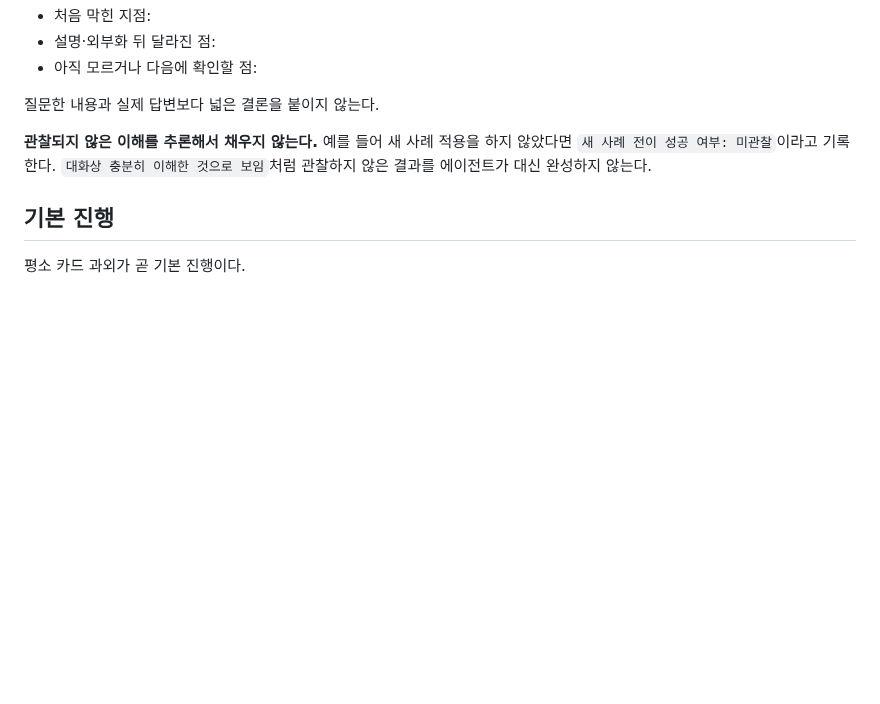
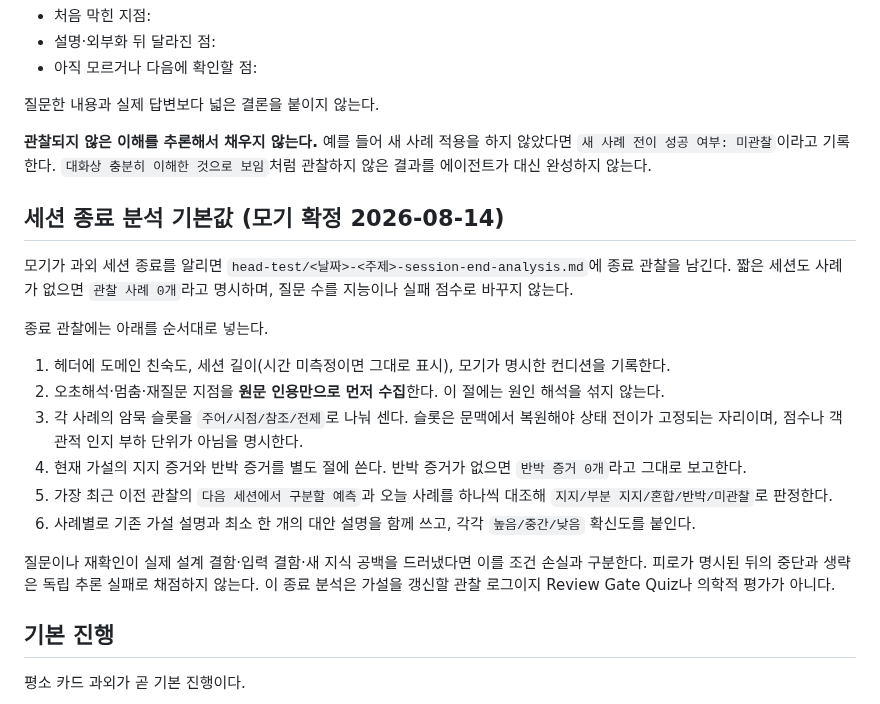
Before and after one commit to samkimpepper/mogi-cards, a Markdown page: guide-mogi-head-test.md, the part around the change. Drawn GitHub-style; blank space fills up the shorter version.

Commit message:
docs: add session end understanding analysis

```diff
--- a/guide-mogi-head-test.md
+++ b/guide-mogi-head-test.md
@@ -43,6 +43,21 @@
 
 **관찰되지 않은 이해를 추론해서 채우지 않는다.** 예를 들어 새 사례 적용을 하지 않았다면 `새 사례 전이 성공 여부: 미관찰`이라고 기록한다. `대화상 충분히 이해한 것으로 보임`처럼 관찰하지 않은 결과를 에이전트가 대신 완성하지 않는다.
 
+## 세션 종료 분석 기본값 (모기 확정 2026-08-14)
+
+모기가 과외 세션 종료를 알리면 `head-test/<날짜>-<주제>-session-end-analysis.md`에 종료 관찰을 남긴다. 짧은 세션도 사례가 없으면 `관찰 사례 0개`라고 명시하며, 질문 수를 지능이나 실패 점수로 바꾸지 않는다.
+
+종료 관찰에는 아래를 순서대로 넣는다.
+
+1. 헤더에 도메인 친숙도, 세션 길이(시간 미측정이면 그대로 표시), 모기가 명시한 컨디션을 기록한다.
+2. 오초해석·멈춤·재질문 지점을 **원문 인용만으로 먼저 수집**한다. 이 절에는 원인 해석을 섞지 않는다.
+3. 각 사례의 암묵 슬롯을 `주어/시점/참조/전제`로 나눠 센다. 슬롯은 문맥에서 복원해야 상태 전이가 고정되는 자리이며, 점수나 객관적 인지 부하 단위가 아님을 명시한다.
+4. 현재 가설의 지지 증거와 반박 증거를 별도 절에 쓴다. 반박 증거가 없으면 `반박 증거 0개`라고 그대로 보고한다.
+5. 가장 최근 이전 관찰의 `다음 세션에서 구분할 예측`과 오늘 사례를 하나씩 대조해 `지지/부분 지지/혼합/반박/미관찰`로 판정한다.
+6. 사례별로 기존 가설 설명과 최소 한 개의 대안 설명을 함께 쓰고, 각각 `높음/중간/낮음` 확신도를 붙인다.
+
+질문이나 재확인이 실제 설계 결함·입력 결함·새 지식 공백을 드러냈다면 이를 조건 손실과 구분한다. 피로가 명시된 뒤의 중단과 생략은 독립 추론 실패로 채점하지 않는다. 이 종료 분석은 가설을 갱신할 관찰 로그이지 Review Gate Quiz나 의학적 평가가 아니다.
+
 ## 기본 진행
 
 평소 카드 과외가 곧 기본 진행이다.
```
Also changed, not shown: head-test/2026-08-14-owner-storage-interview-session-end-analysis.md (added, +191 -0 lines).
